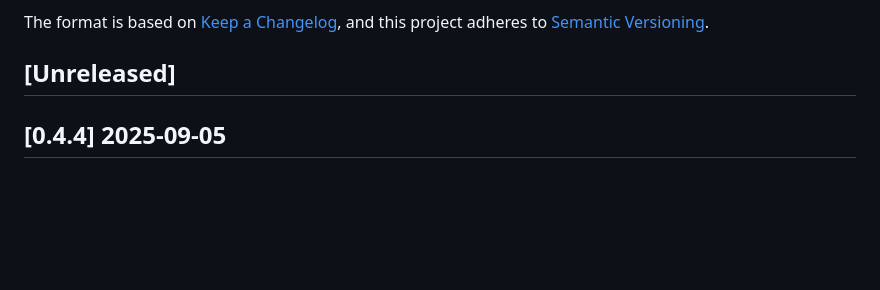
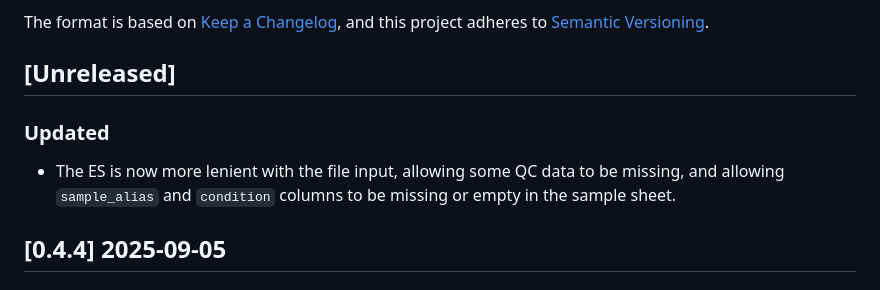
Before and after one commit to PixelgenTechnologies/pixelatorES, a Markdown page: CHANGELOG.md, the part around the change. Drawn GitHub-style; blank space fills up the shorter version.

Commit message:
chore: changelog

```diff
--- a/CHANGELOG.md
+++ b/CHANGELOG.md
@@ -6,6 +6,10 @@ The format is based on [Keep a Changelog](https://keepachangelog.com/en/1.0.0/),
 and this project adheres to [Semantic Versioning](https://semver.org/spec/v2.0.0.html).
 
 ## [Unreleased]
+
+### Updated
+
+- The ES is now more lenient with the file input, allowing some QC data to be missing, and allowing `sample_alias` and `condition` columns to be missing or empty in the sample sheet.
 
 ## [0.4.4] 2025-09-05
 
```
